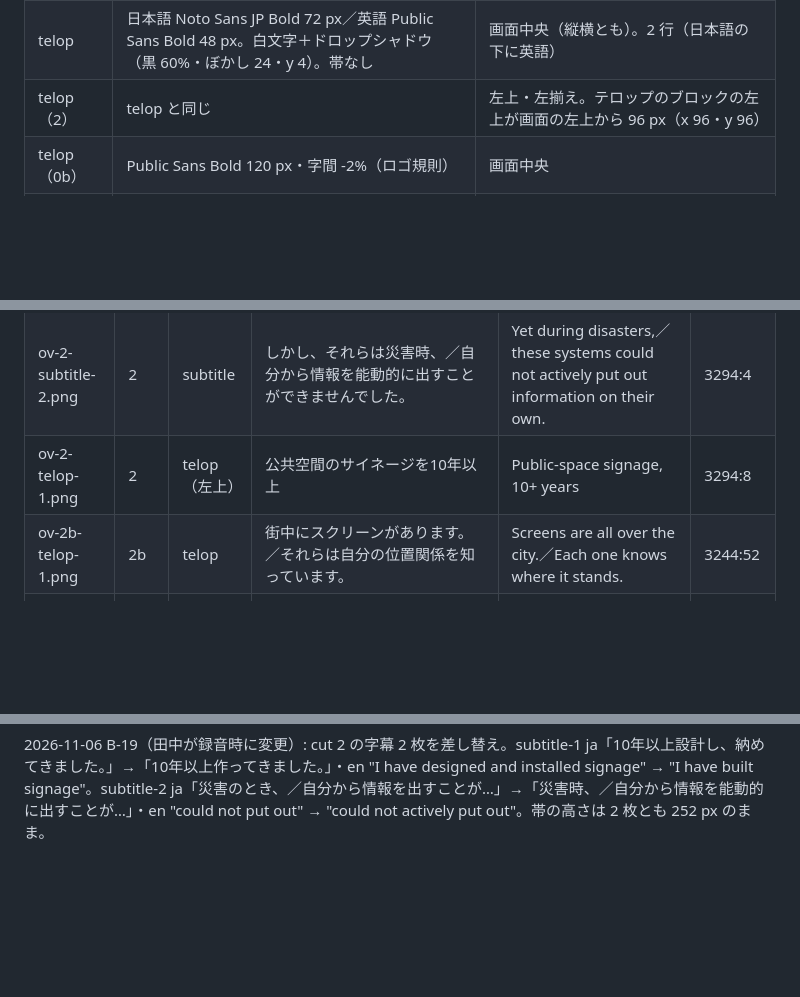
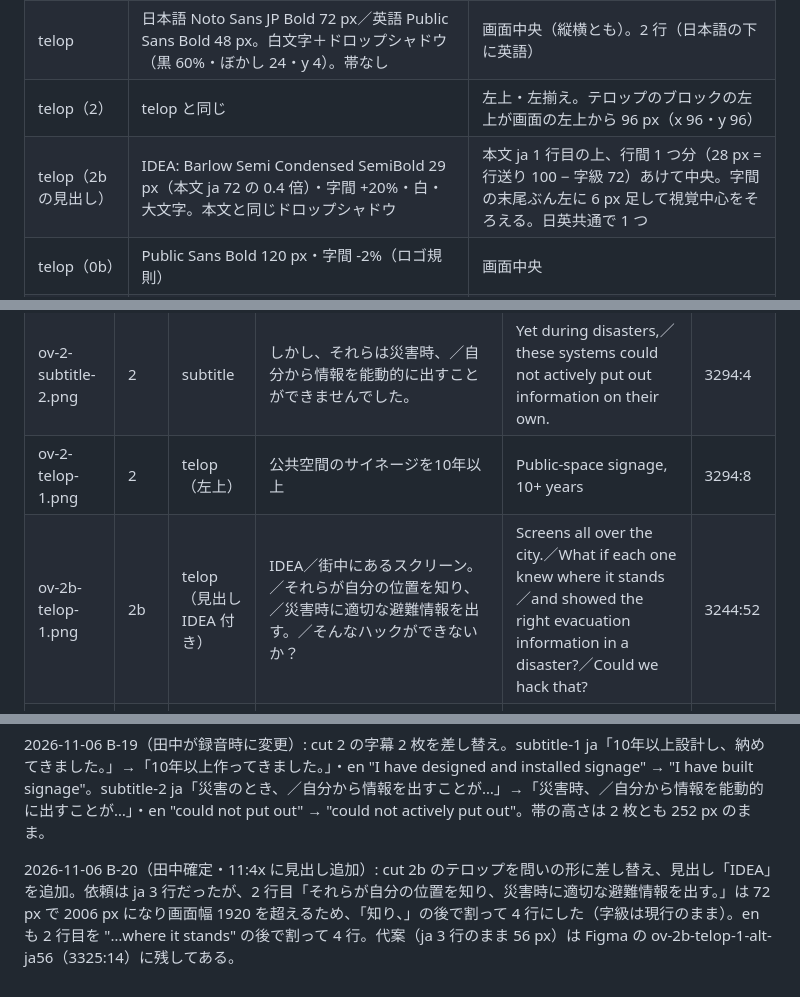
Before and after one commit to rettuce/evac-layer, a Markdown page: docs/plan/overlays-v8.md, 3 parts joined by grey strips. Drawn GitHub-style; blank space fills up the shorter version.

Commit message:
feat(overlays): cut 2b telop becomes the question, headed IDEA (B-20)
- Figma 3244:52: ja 4 lines (the second one is 2006 px at 72 px, so it breaks after 「知り、」), en 4 lines
- IDEA heading in Barlow Semi Condensed SemiBold 29 px, +20 % tracking, one line gap above the body
- the 56 px three-line variant stays in Figma as ov-2b-telop-1-alt-ja56 (3325:14)
- overlays-v8.md row, type table and change note updated

Co-Authored-By: Claude Opus 5.5 <noreply@anthropic.com>

```diff
--- a/docs/plan/overlays-v8.md
+++ b/docs/plan/overlays-v8.md
@@ -10,6 +10,7 @@ PNG: `demo/compose/overlays/ov-<cut>-<kind>-<n>.png`（1920×1080・RGBA 透過
 | subtitle | 日本語 Noto Sans JP Bold 44 px（行送り 60）／英語 Public Sans SemiBold 32 px（行送り 42）。白文字 | 黒 55% の帯（左右 32・上下 20 px・角丸なし）に日本語の下に英語。中央揃え。帯の下端が画面下端から 72 px。最大幅 1600 px |
 | telop | 日本語 Noto Sans JP Bold 72 px／英語 Public Sans Bold 48 px。白文字＋ドロップシャドウ（黒 60%・ぼかし 24・y 4）。帯なし | 画面中央（縦横とも）。2 行（日本語の下に英語） |
 | telop（2） | telop と同じ | 左上・左揃え。テロップのブロックの左上が画面の左上から 96 px（x 96・y 96） |
+| telop（2b の見出し） | IDEA: Barlow Semi Condensed SemiBold 29 px（本文 ja 72 の 0.4 倍）・字間 +20%・白・大文字。本文と同じドロップシャドウ | 本文 ja 1 行目の上、行間 1 つ分（28 px = 行送り 100 − 字級 72）あけて中央。字間の末尾ぶん左に 6 px 足して視覚中心をそろえる。日英共通で 1 つ |
 | telop（0b） | Public Sans Bold 120 px・字間 -2%（ロゴ規則） | 画面中央 |
 | telop（10） | URL Public Sans Bold 64 px／メール Public Sans SemiBold 48 px | 画面中央 |
 | logo | `docs/brand/evac-layer-lockup-run-black.svg` の背景矩形を外して読み込み。幅 1190 px（原寸 2380 の 1/2） | 画面中央。菱形の内側の黒塗りは残してある（黒地のエンドカード前提。黒以外の背景に置くと菱形の内側が黒く出る） |
@@ -25,7 +26,7 @@ PNG: `demo/compose/overlays/ov-<cut>-<kind>-<n>.png`（1920×1080・RGBA 透過
 | ov-2-subtitle-1.png | 2 | subtitle | 私はこれまで、駅や商業施設など街の公共空間のサイネージを、／10年以上作ってきました。 | For more than ten years, I have built signage／for public spaces in cities, such as stations and shopping centers. | 3244:17 |
 | ov-2-subtitle-2.png | 2 | subtitle | しかし、それらは災害時、／自分から情報を能動的に出すことができませんでした。 | Yet during disasters,／these systems could not actively put out information on their own. | 3294:4 |
 | ov-2-telop-1.png | 2 | telop（左上） | 公共空間のサイネージを10年以上 | Public-space signage, 10+ years | 3294:8 |
-| ov-2b-telop-1.png | 2b | telop | 街中にスクリーンがあります。／それらは自分の位置関係を知っています。 | Screens are all over the city.／Each one knows where it stands. | 3244:52 |
+| ov-2b-telop-1.png | 2b | telop（見出し IDEA 付き） | IDEA／街中にあるスクリーン。／それらが自分の位置を知り、／災害時に適切な避難情報を出す。／そんなハックができないか？ | Screens all over the city.／What if each one knew where it stands／and showed the right evacuation information in a disaster?／Could we hack that? | 3244:52 |
 | ov-3-subtitle-1.png | 3 | subtitle | 災害の種類と警戒レベル。アイコンと10の言語。／そして、どんな形のスクリーンにも、適切なレイアウトで描きます。 | Hazard types and alert levels. Icons and ten languages.／And for a screen of any shape, a layout that fits. | 3245:4 |
 | ov-4-subtitle-1.png | 4 | subtitle | 避難案内は自動作成され、人が事前承認したものだけが、／警報が届いた瞬間に表示されます。 | Evacuation guidance is generated automatically. Only what a person has approved in advance／is shown, the moment a warning arrives. | 3244:21 |
 | ov-5c-subtitle-1.png | 5c | subtitle | 同じ警報でも、スクリーンの位置が違えば、／避難先も方向も距離も適切な情報となって表示されます。 | Same warning, different place.／The shelter, the direction and the distance follow where the screen stands. | 3244:25 |
@@ -79,3 +80,5 @@ Figma のページ「v8 overlays」が文言の正本。該当フレームの文
 2026-11-06 B-18（田中確定・1200 倍の再生をやめたため）: cut 5 の 1 文目を差し替え。ja「10月21日 由利本荘市で実際に発表された警報データを使い、／1200倍の速さでシミュレートしています。」→「10月21日に由利本荘市で実際に発表された警報です。」、en "Using actual warning data issued in Yurihonjo City on October 21,／this is simulated at 1200x speed." → "This is a real warning, issued for Yurihonjo City on October 21."。2 行 → 1 行で帯の高さが 252 → 150 px（下端は画面下から 72 px のまま）。
 
 2026-11-06 B-19（田中が録音時に変更）: cut 2 の字幕 2 枚を差し替え。subtitle-1 ja「10年以上設計し、納めてきました。」→「10年以上作ってきました。」・en "I have designed and installed signage" → "I have built signage"。subtitle-2 ja「災害のとき、／自分から情報を出すことが…」→「災害時、／自分から情報を能動的に出すことが…」・en "could not put out" → "could not actively put out"。帯の高さは 2 枚とも 252 px のまま。
+
+2026-11-06 B-20（田中確定・11:4x に見出し追加）: cut 2b のテロップを問いの形に差し替え、見出し「IDEA」を追加。依頼は ja 3 行だったが、2 行目「それらが自分の位置を知り、災害時に適切な避難情報を出す。」は 72 px で 2006 px になり画面幅 1920 を超えるため、「知り、」の後で割って 4 行にした（字級は現行のまま）。en も 2 行目を "…where it stands" の後で割って 4 行。代案（ja 3 行のまま 56 px）は Figma の ov-2b-telop-1-alt-ja56（3325:14）に残してある。
```
Also changed, not shown: demo/compose/overlays/ov-2b-telop-1.png.
